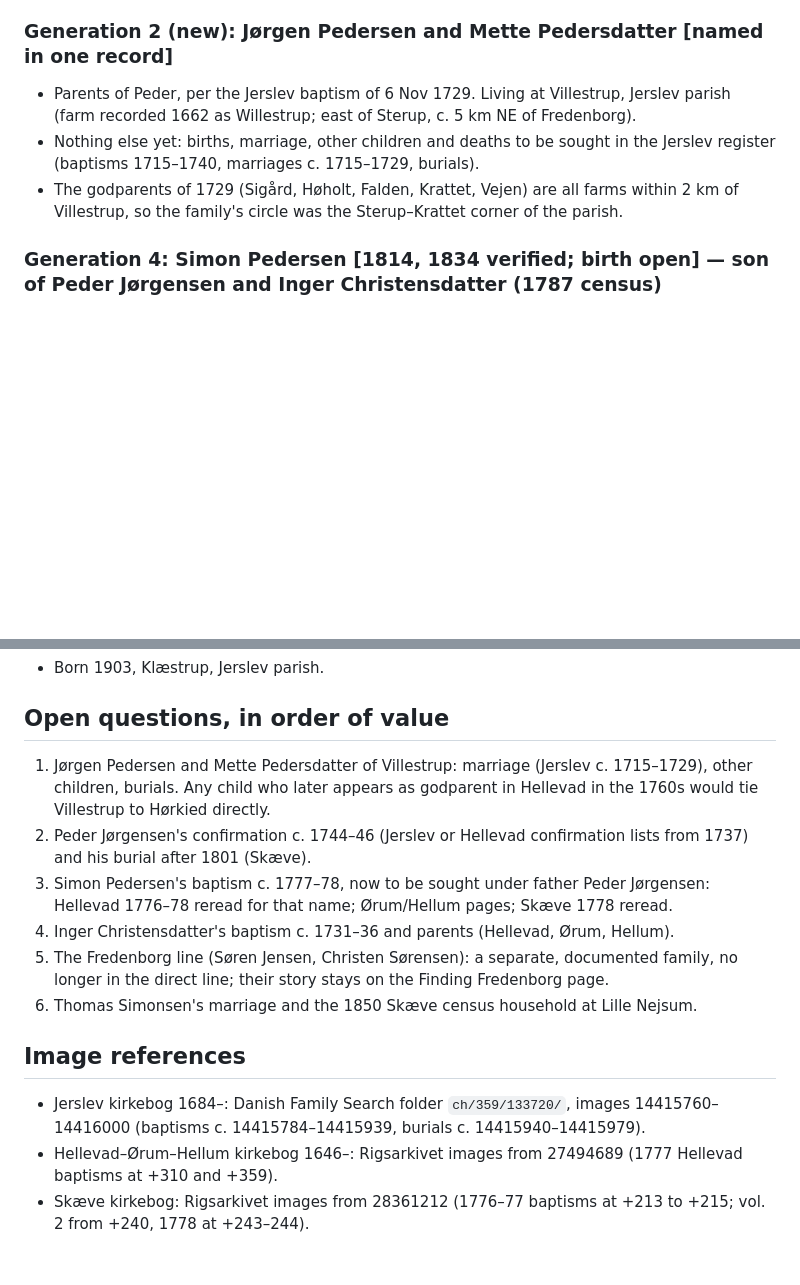
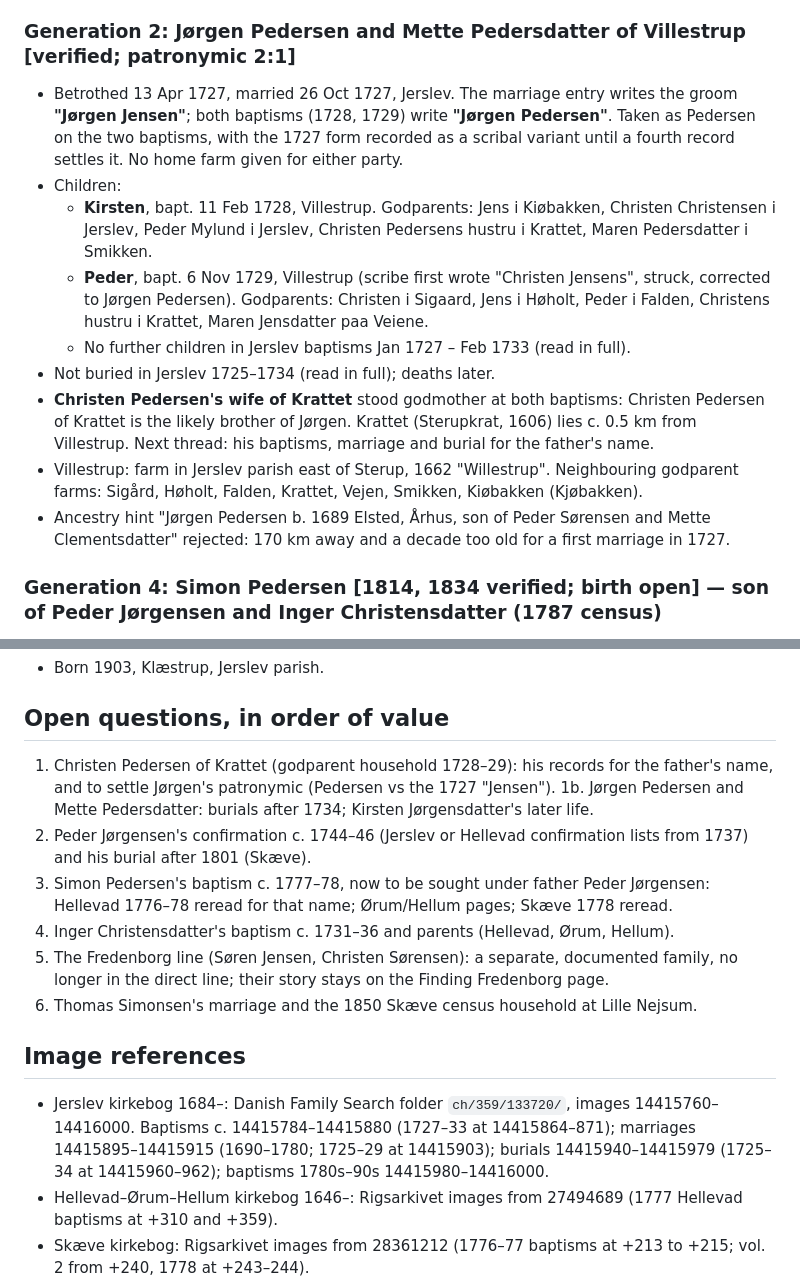
Before and after one commit to ajbogh/fredenborg-svennum, a Markdown page: FAMILY-RECORD.md, 2 parts joined by grey strips. Rendered like a GitHub page; blank space fills up the shorter version.

Commit message:
Family record: Jørgen and Mette's 1727 marriage, Kirsten 1728, patronymic caveat, Krattet lead
Co-Authored-By: Claude Fable 5.1 <noreply@anthropic.com>

```diff
--- a/FAMILY-RECORD.md
+++ b/FAMILY-RECORD.md
@@ -67,10 +67,16 @@ Ancestry and have not yet been checked. Items marked **[hypothesis]** are infere
 - Father's first name Christen (patronymic; second son named Christen). The Ancestry suggestion Christen Sørensen (c. 1692–1766) of Vognsild, Gislum herred, is 60–70 km away and rejected.
 - Alive 1 Feb 1801 at Raunsholt.
 
-### Generation 2 (new): Jørgen Pedersen and Mette Pedersdatter **[named in one record]**
-- Parents of Peder, per the Jerslev baptism of 6 Nov 1729. Living at Villestrup, Jerslev parish (farm recorded 1662 as Willestrup; east of Sterup, c. 5 km NE of Fredenborg).
-- Nothing else yet: births, marriage, other children and deaths to be sought in the Jerslev register (baptisms 1715–1740, marriages c. 1715–1729, burials).
-- The godparents of 1729 (Sigård, Høholt, Falden, Krattet, Vejen) are all farms within 2 km of Villestrup, so the family's circle was the Sterup–Krattet corner of the parish.
+### Generation 2: Jørgen Pedersen and Mette Pedersdatter of Villestrup **[verified; patronymic 2:1]**
+- Betrothed 13 Apr 1727, married 26 Oct 1727, Jerslev. The marriage entry writes the groom **"Jørgen Jensen"**; both baptisms (1728, 1729) write **"Jørgen Pedersen"**. Taken as Pedersen on the two baptisms, with the 1727 form recorded as a scribal variant until a fourth record settles it. No home farm given for either party.
+- Children:
+  - **Kirsten**, bapt. 11 Feb 1728, Villestrup. Godparents: Jens i Kiøbakken, Christen Christensen i Jerslev, Peder Mylund i Jerslev, Christen Pedersens hustru i Krattet, Maren Pedersdatter i Smikken.
+  - **Peder**, bapt. 6 Nov 1729, Villestrup (scribe first wrote "Christen Jensens", struck, corrected to Jørgen Pedersen). Godparents: Christen i Sigaard, Jens i Høholt, Peder i Falden, Christens hustru i Krattet, Maren Jensdatter paa Veiene.
+  - No further children in Jerslev baptisms Jan 1727 – Feb 1733 (read in full).
+- Not buried in Jerslev 1725–1734 (read in full); deaths later.
+- **Christen Pedersen's wife of Krattet** stood godmother at both baptisms: Christen Pedersen of Krattet is the likely brother of Jørgen. Krattet (Sterupkrat, 1606) lies c. 0.5 km from Villestrup. Next thread: his baptisms, marriage and burial for the father's name.
+- Villestrup: farm in Jerslev parish east of Sterup, 1662 "Willestrup". Neighbouring godparent farms: Sigård, Høholt, Falden, Krattet, Vejen, Smikken, Kiøbakken (Kjøbakken).
+- Ancestry hint "Jørgen Pedersen b. 1689 Elsted, Århus, son of Peder Sørensen and Mette Clementsdatter" rejected: 170 km away and a decade too old for a first marriage in 1727.
 
 ### Generation 4: Simon Pedersen **[1814, 1834 verified; birth open]** — son of Peder Jørgensen and Inger Christensdatter (1787 census)
 - Gaardmand (farmer) at Lille Nejsum, Skæve parish.
@@ -101,7 +107,8 @@ Ancestry and have not yet been checked. Items marked **[hypothesis]** are infere
 - Born 1903, Klæstrup, Jerslev parish.
 
 ## Open questions, in order of value
-1. Jørgen Pedersen and Mette Pedersdatter of Villestrup: marriage (Jerslev c. 1715–1729), other children, burials. Any child who later appears as godparent in Hellevad in the 1760s would tie Villestrup to Hørkied directly.
+1. Christen Pedersen of Krattet (godparent household 1728–29): his records for the father's name, and to settle Jørgen's patronymic (Pedersen vs the 1727 "Jensen").
+1b. Jørgen Pedersen and Mette Pedersdatter: burials after 1734; Kirsten Jørgensdatter's later life.
 2. Peder Jørgensen's confirmation c. 1744–46 (Jerslev or Hellevad confirmation lists from 1737) and his burial after 1801 (Skæve).
 3. Simon Pedersen's baptism c. 1777–78, now to be sought under father Peder Jørgensen: Hellevad 1776–78 reread for that name; Ørum/Hellum pages; Skæve 1778 reread.
 4. Inger Christensdatter's baptism c. 1731–36 and parents (Hellevad, Ørum, Hellum).
@@ -109,7 +116,7 @@ Ancestry and have not yet been checked. Items marked **[hypothesis]** are infere
 6. Thomas Simonsen's marriage and the 1850 Skæve census household at Lille Nejsum.
 
 ## Image references
-- Jerslev kirkebog 1684–: Danish Family Search folder `ch/359/133720/`, images 14415760–14416000 (baptisms c. 14415784–14415939, burials c. 14415940–14415979).
+- Jerslev kirkebog 1684–: Danish Family Search folder `ch/359/133720/`, images 14415760–14416000. Baptisms c. 14415784–14415880 (1727–33 at 14415864–871); marriages 14415895–14415915 (1690–1780; 1725–29 at 14415903); burials 14415940–14415979 (1725–34 at 14415960–962); baptisms 1780s–90s 14415980–14416000.
 - Hellevad–Ørum–Hellum kirkebog 1646–: Rigsarkivet images from 27494689 (1777 Hellevad baptisms at +310 and +359).
 - Skæve kirkebog: Rigsarkivet images from 28361212 (1776–77 baptisms at +213 to +215; vol. 2 from +240, 1778 at +243–244).
 - Hellevad 1850 census: Danish Family Search folder `ft/1850/30423/`.
```
